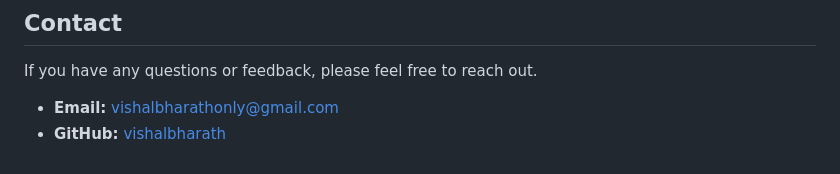
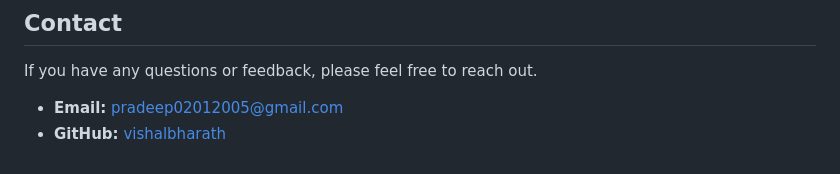
Before and after one commit to pradeepan02/groq_api, a Markdown page: README.md, the part around the change. Rendered like a GitHub page.

```diff
--- a/README.md
+++ b/README.md
@@ -57,5 +57,5 @@ Contributions are welcome! If you have any ideas or improvements, feel free to o
 
 If you have any questions or feedback, please feel free to reach out.
 
-- **Email:** vishalbharathonly@gmail.com
-- **GitHub:** [vishalbharath](https://github.com/vishalbharath)
+- **Email:** pradeep02012005@gmail.com
+- **GitHub:** [vishalbharath](https://github.com/pradeepan02)
```
